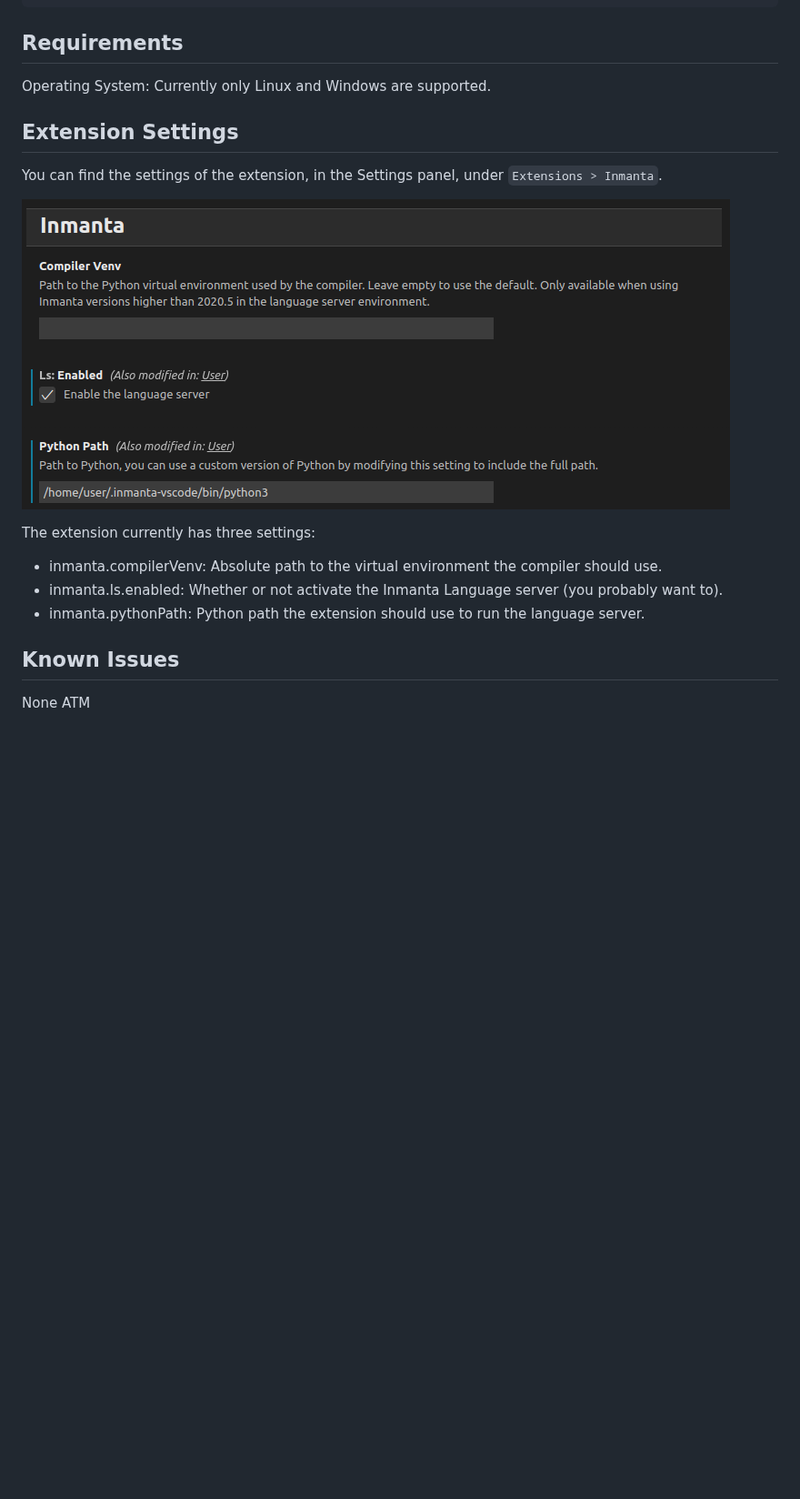
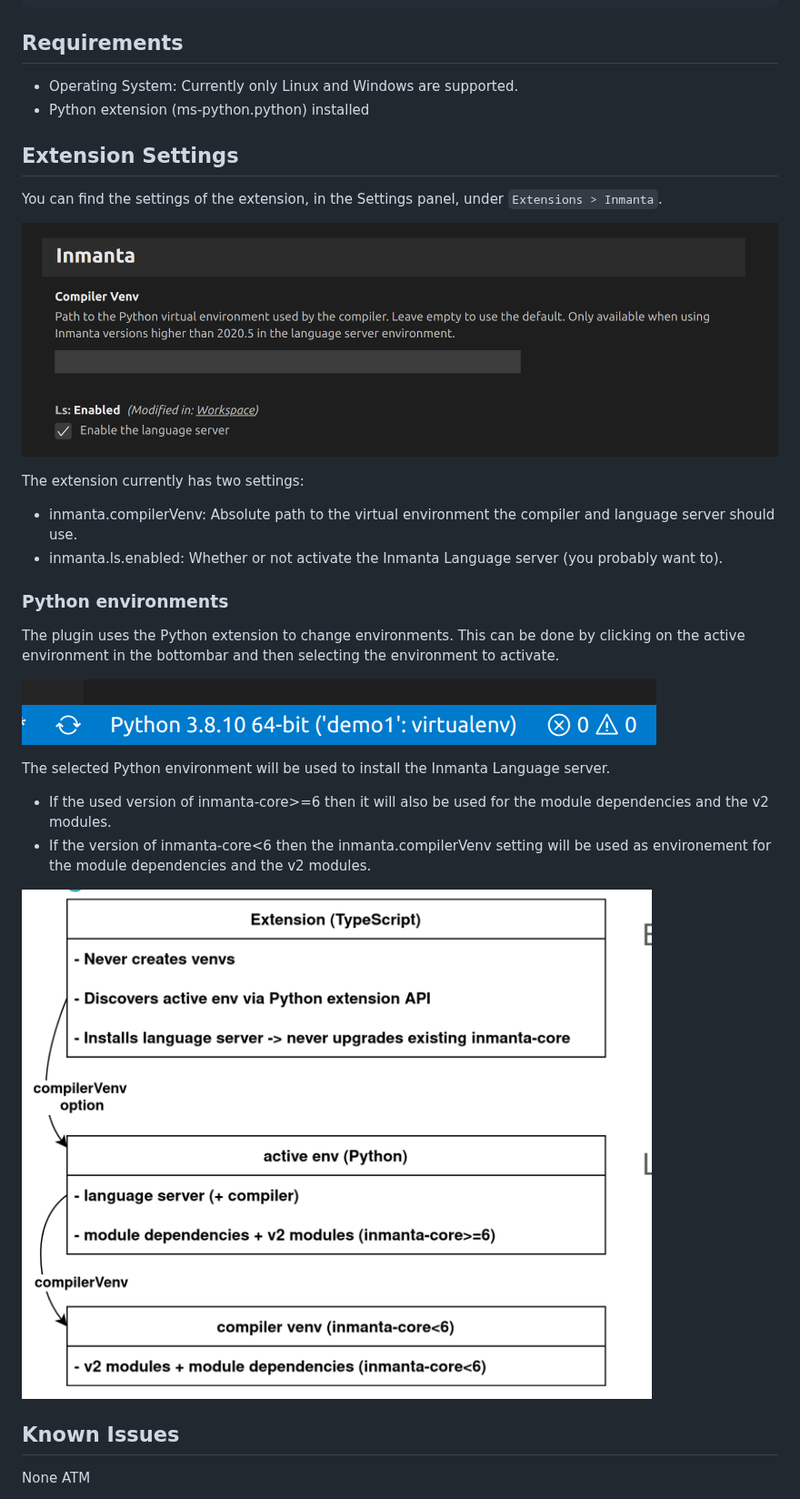
Before and after one commit to inmanta/vscode-inmanta, a Markdown page: README.md, the part around the change. Shown at 91% size. GitHub-like rendering; pictures changed too: images/python-env.png (added), images/python-extension.png (added), images/screenshot-settings.png; blank space fills up the shorter version.

```diff
--- a/README.md
+++ b/README.md
@@ -50,7 +50,8 @@ port=8888                                         # Replace this by the port on
 
 ## Requirements
 
-Operating System: Currently only Linux and Windows are supported.
+ - Operating System: Currently only Linux and Windows are supported.
+ - Python extension (ms-python.python) installed
 
 ## Extension Settings
 
@@ -58,11 +59,21 @@ You can find the settings of the extension, in the Settings panel, under `Extens
 
 ![Settings screenshot](images/screenshot-settings.png)
 
-The extension currently has three settings:
- - inmanta.compilerVenv: Absolute path to the virtual environment the compiler should use.
+The extension currently has two settings:
+ - inmanta.compilerVenv: Absolute path to the virtual environment the compiler and language server should use.
  - inmanta.ls.enabled: Whether or not activate the Inmanta Language server (you probably want to).
- - inmanta.pythonPath: Python path the extension should use to run the language server.
 
+### Python environments
+The plugin uses the Python extension to change environments. This can be done by clicking on the active environment in the bottombar
+and then selecting the environment to activate.
+
+![Settings screenshot](images/python-extension.png)
+
+The selected Python environment will be used to install the Inmanta Language server.
+ - If the used version of inmanta-core>=6 then it will also be used for the module dependencies and the v2 modules.
+ - If the version of inmanta-core<6 then the inmanta.compilerVenv setting will be used as environement for the module dependencies and the v2 modules.
+
+ ![Settings screenshot](images/python-env.png)
 ## Known Issues
 
 None ATM
```
Also changed, not shown: 1 other file.
